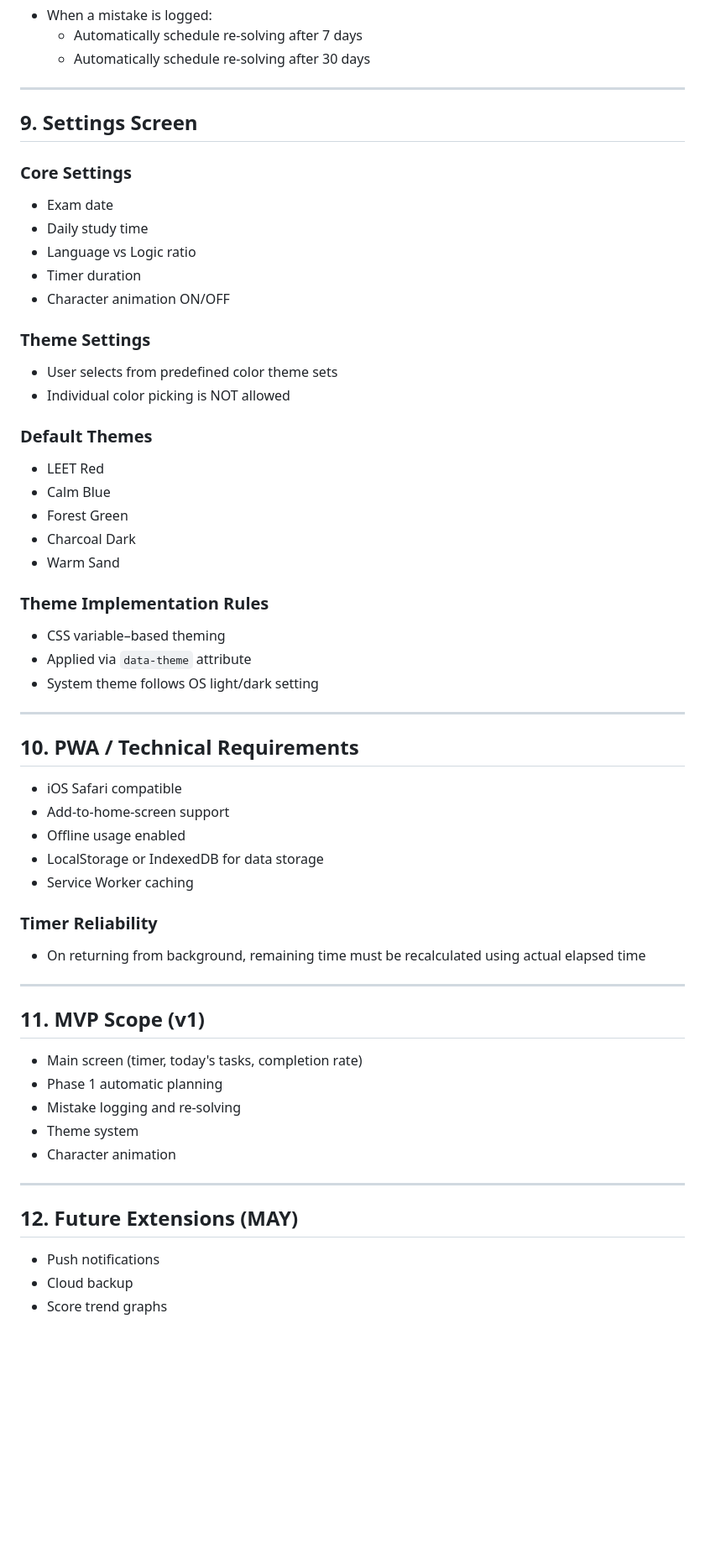
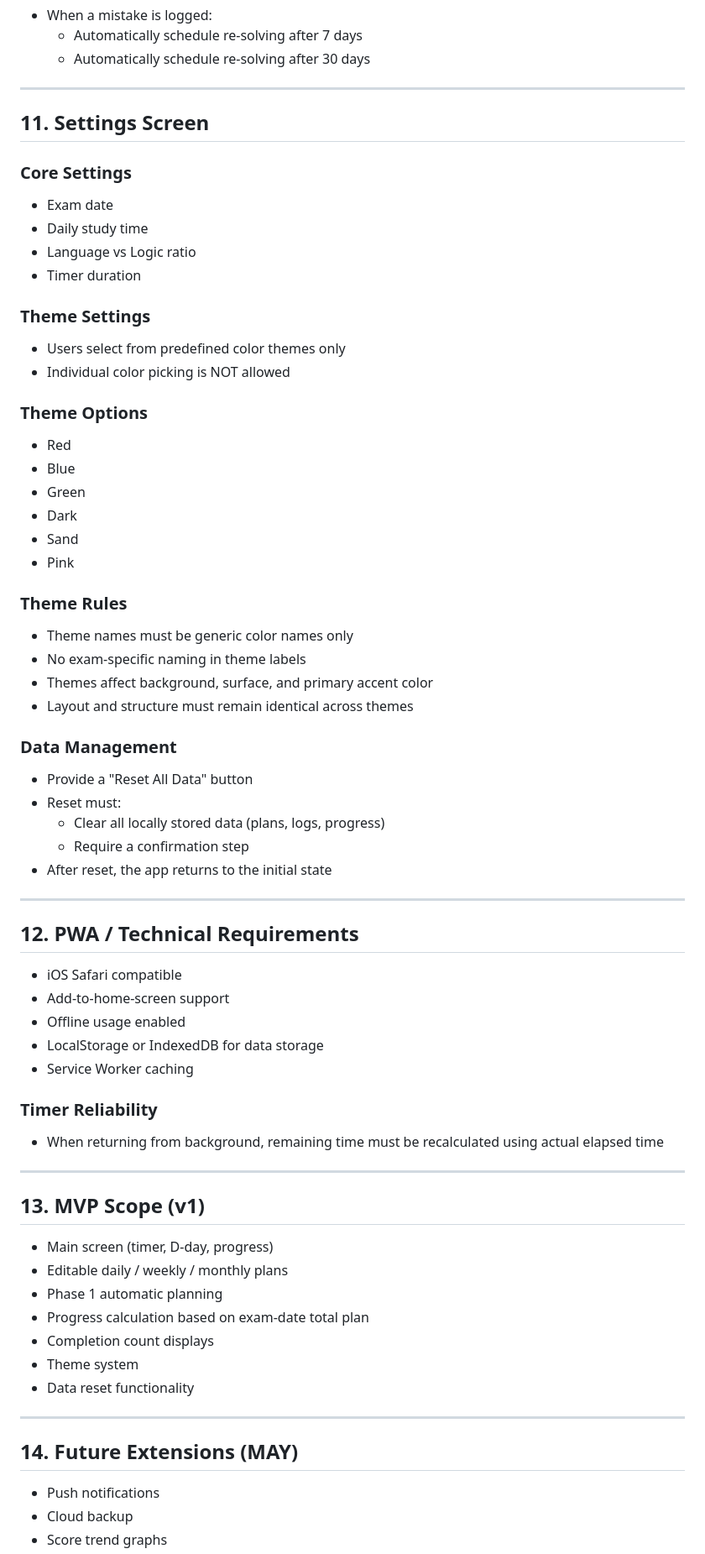
Before and after one commit to jmpark0712/leet-planner, a Markdown page: leet_planner_requirements.md, the part around one of its changes. Shown at 84% size. Drawn GitHub-style; blank space fills up the shorter version.

```diff
--- a/leet_planner_requirements.md
+++ b/leet_planner_requirements.md
@@ -178,34 +196,42 @@ daily/weekly/monthly plans, and priorities without requiring users to manually p
 
 ---
 
-## 9. Settings Screen
+## 11. Settings Screen
 
 ### Core Settings
 - Exam date
 - Daily study time
 - Language vs Logic ratio
 - Timer duration
-- Character animation ON/OFF
 
 ### Theme Settings
-- User selects from predefined color theme sets
+- Users select from predefined color themes only
 - Individual color picking is NOT allowed
 
-### Default Themes
-- LEET Red
-- Calm Blue
-- Forest Green
-- Charcoal Dark
-- Warm Sand
+### Theme Options
+- Red
+- Blue
+- Green
+- Dark
+- Sand
+- Pink
 
-### Theme Implementation Rules
-- CSS variable–based theming
-- Applied via `data-theme` attribute
-- System theme follows OS light/dark setting
+### Theme Rules
+- Theme names must be generic color names only
+- No exam-specific naming in theme labels
+- Themes affect background, surface, and primary accent color
+- Layout and structure must remain identical across themes
+
+### Data Management
+- Provide a "Reset All Data" button
+- Reset must:
+  - Clear all locally stored data (plans, logs, progress)
+  - Require a confirmation step
+- After reset, the app returns to the initial state
 
 ---
 
-## 10. PWA / Technical Requirements
+## 12. PWA / Technical Requirements
 - iOS Safari compatible
 - Add-to-home-screen support
 - Offline usage enabled
@@ -213,21 +239,23 @@ daily/weekly/monthly plans, and priorities without requiring users to manually p
 - Service Worker caching
 
 ### Timer Reliability
-- On returning from background, remaining time must be recalculated
+- When returning from background, remaining time must be recalculated
   using actual elapsed time
 
 ---
 
-## 11. MVP Scope (v1)
-- Main screen (timer, today's tasks, completion rate)
+## 13. MVP Scope (v1)
+- Main screen (timer, D-day, progress)
+- Editable daily / weekly / monthly plans
 - Phase 1 automatic planning
-- Mistake logging and re-solving
+- Progress calculation based on exam-date total plan
+- Completion count displays
 - Theme system
-- Character animation
+- Data reset functionality
 
 ---
 
-## 12. Future Extensions (MAY)
+## 14. Future Extensions (MAY)
 - Push notifications
 - Cloud backup
 - Score trend graphs
```
Also changed, not shown: other parts of leet_planner_requirements.md (+61 -43 lines).
